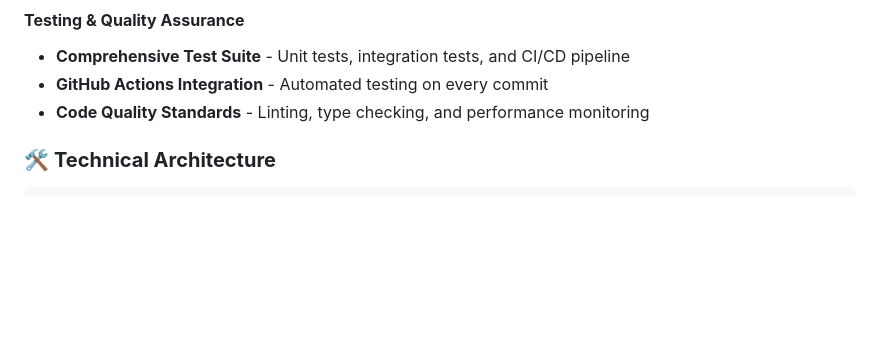
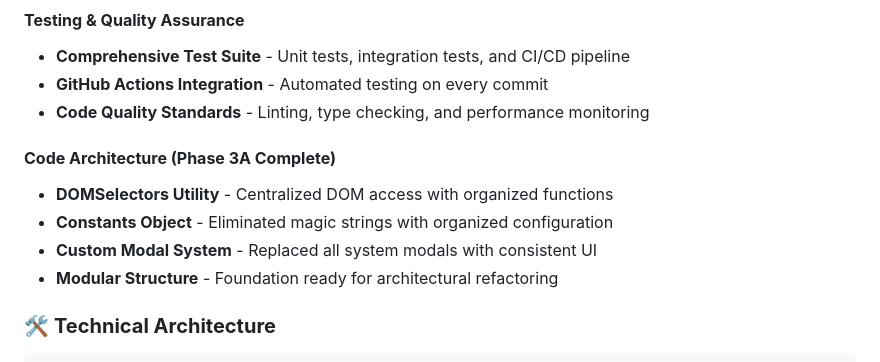
Before and after one commit to mgoin/shepherd, a Markdown page: CLAUDE.md, the part around one of its changes. GitHub-like rendering; blank space fills up the shorter version.

```diff
--- a/CLAUDE.md
+++ b/CLAUDE.md
@@ -28,6 +28,12 @@
 - **Comprehensive Test Suite** - Unit tests, integration tests, and CI/CD pipeline
 - **GitHub Actions Integration** - Automated testing on every commit
 - **Code Quality Standards** - Linting, type checking, and performance monitoring
+
+#### **Code Architecture (Phase 3A Complete)**
+- **DOMSelectors Utility** - Centralized DOM access with organized functions
+- **Constants Object** - Eliminated magic strings with organized configuration
+- **Custom Modal System** - Replaced all system modals with consistent UI
+- **Modular Structure** - Foundation ready for architectural refactoring
 
 ### 🛠 **Technical Architecture**
 
```
Also changed, not shown: other parts of CLAUDE.md (+60 -0 lines).
